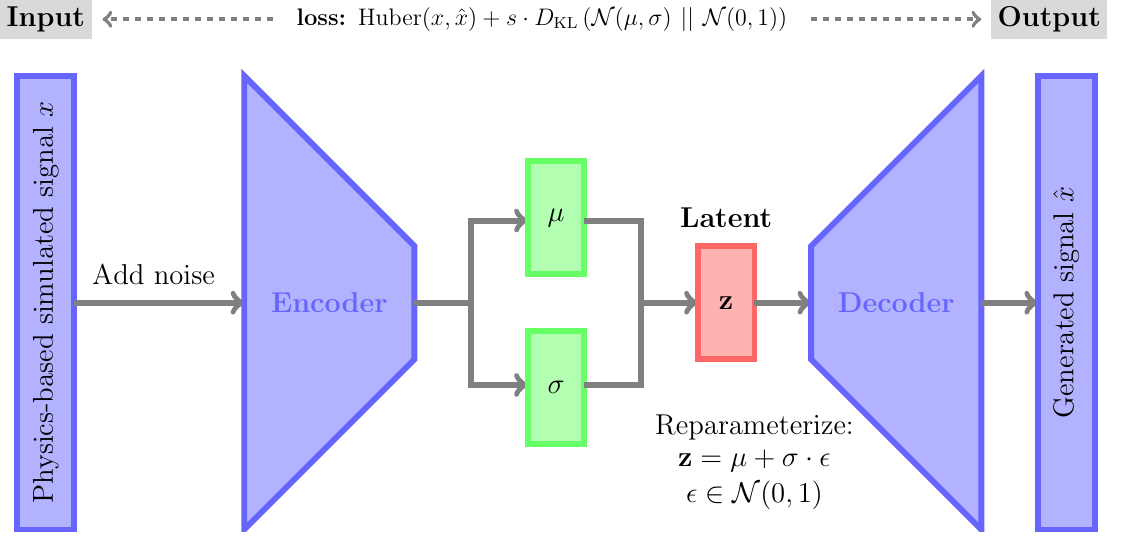
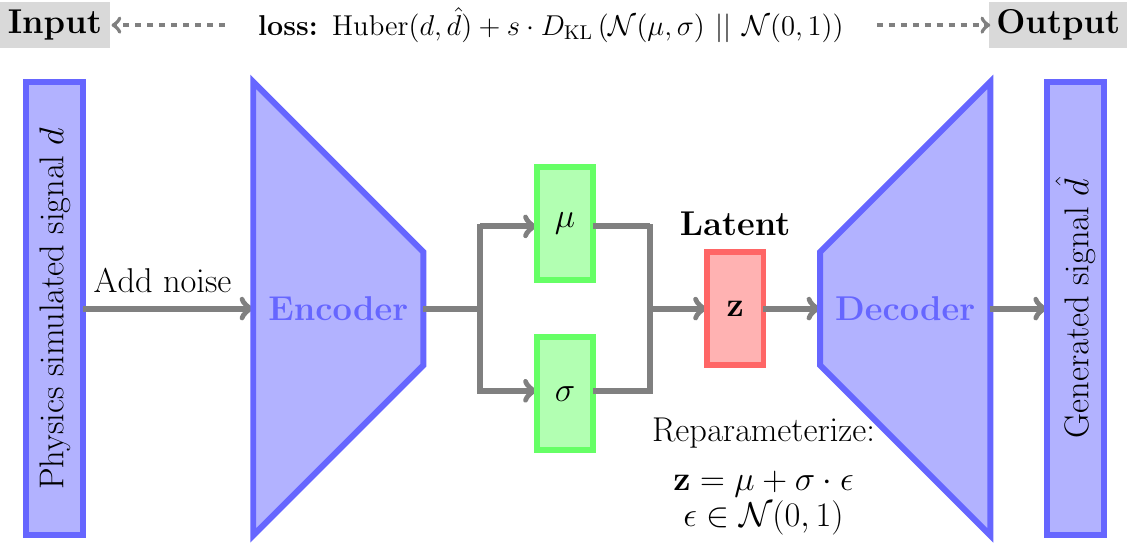
Before and after one commit to ZhengguoTan/plot_nn, a LaTeX figure (vae.tex): the whole page. Compiled offline with pdfLaTeX.

Commit message:
change variables

```diff
--- a/vae.tex
+++ b/vae.tex
@@ -1,4 +1,4 @@
-\documentclass[tikz, border=0pt]{standalone}
+\documentclass[tikz, border=0pt, 12pt]{standalone}
 \usepackage{tikz}
 
 \newcommand\startx{0}
@@ -7,7 +7,7 @@
 \begin{document}
 	\begin{tikzpicture}
 		\draw[fill=blue!30, draw=blue!60, line width=3pt] (\startx, 0) rectangle (\startx+1, 8);
-		\node[font=\Large, rotate=90] at (\startx+0.5,4) {Physics-based simulated signal $x$};
+		\node[font=\Large, rotate=90] at (\startx+0.5,4) {Physics simulated signal $d$};
 
         \node[font=\Large] at (\startx+2.4, \startx+4.5) {Add noise};
 		\draw[->, gray, thick, line width=3pt] (\startx+1, 4) -- (\startx+4, 4);
@@ -37,8 +37,8 @@
 		\node[font=\Large] at (12.5, 5.5) {\textbf{Latent}};
 
         \node[font=\Large] at (13, 1.8) {Reparameterize:};
-		\node[font=\Large] at (13, 1.2) {$\mathbf{z} = \mathbf{\mu} + \mathbf{\sigma} \cdot \mathbf{\epsilon}$};
-		\node[font=\Large] at (13, 0.6) {$\mathbf{\epsilon} \in \mathcal{N} (0, 1)$};
+		\node[font=\Large] at (13, 0.9) {$\mathbf{z} = \mathbf{\mu} + \mathbf{\sigma} \cdot \mathbf{\epsilon}$};
+		\node[font=\Large] at (13, 0.3) {$\mathbf{\epsilon} \in \mathcal{N} (0, 1)$};
 
 		\draw[->, gray, thick, line width=3pt] (13, 4) -- (14, 4);
 
@@ -48,15 +48,15 @@
 		\draw[->, gray, thick, line width=3pt] (17, 4) -- (18, 4);
 
 		\draw[fill=blue!30, draw=blue!60, line width=3pt] (18, 0) rectangle (19, 8);
-		\node[font=\Large, rotate=90] at (18.5,4) {Generated signal $\hat{x}$};
+		\node[font=\Large, rotate=90] at (18.5,4) {Generated signal $\hat{d}$};
 
 
 		\node[text=black, font=\Large, fill=gray!30] at (0.5,9) {\textbf{Input}};
 		\node[text=black, font=\Large, fill=gray!30] at (18.2,9) {\textbf{Output}};
 
-		\draw[->, gray, thick, dashed, line width=2pt] (4.5, 9) -- (1.5, 9);
-		\draw[->, gray, thick, dashed, line width=2pt] (14, 9) -- (17.0, 9);
+		\draw[->, gray, thick, dashed, line width=2pt] (3.5, 9) -- (1.5, 9);
+		\draw[->, gray, thick, dashed, line width=2pt] (15, 9) -- (17.0, 9);
 
-		\node[text=black, font=\large] at (9.25,9) {\textbf{loss: $\mathrm{Huber}(x, \hat{x}) + s \cdot D_\mathrm{KL}\left( \mathcal{N}(\mu, \sigma)~||~\mathcal{N}(0, 1) \right)$}};
+		\node[text=black, font=\large] at (9.25,9) {\textbf{loss: $\mathrm{Huber}(d, \hat{d}) + s \cdot D_\mathrm{KL}\left( \mathcal{N}(\mu, \sigma)~||~\mathcal{N}(0, 1) \right)$}};
 	\end{tikzpicture}
 \end{document}
```
Also changed, not shown: vae.pdf.
